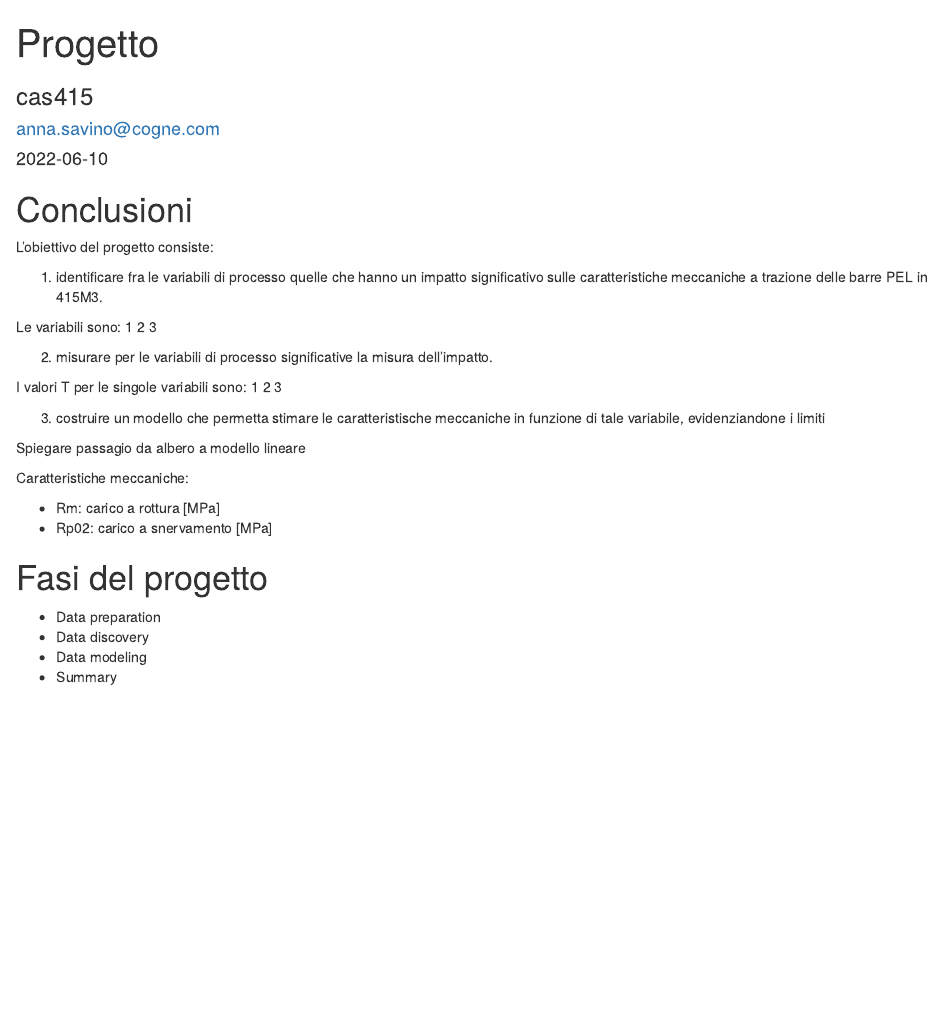
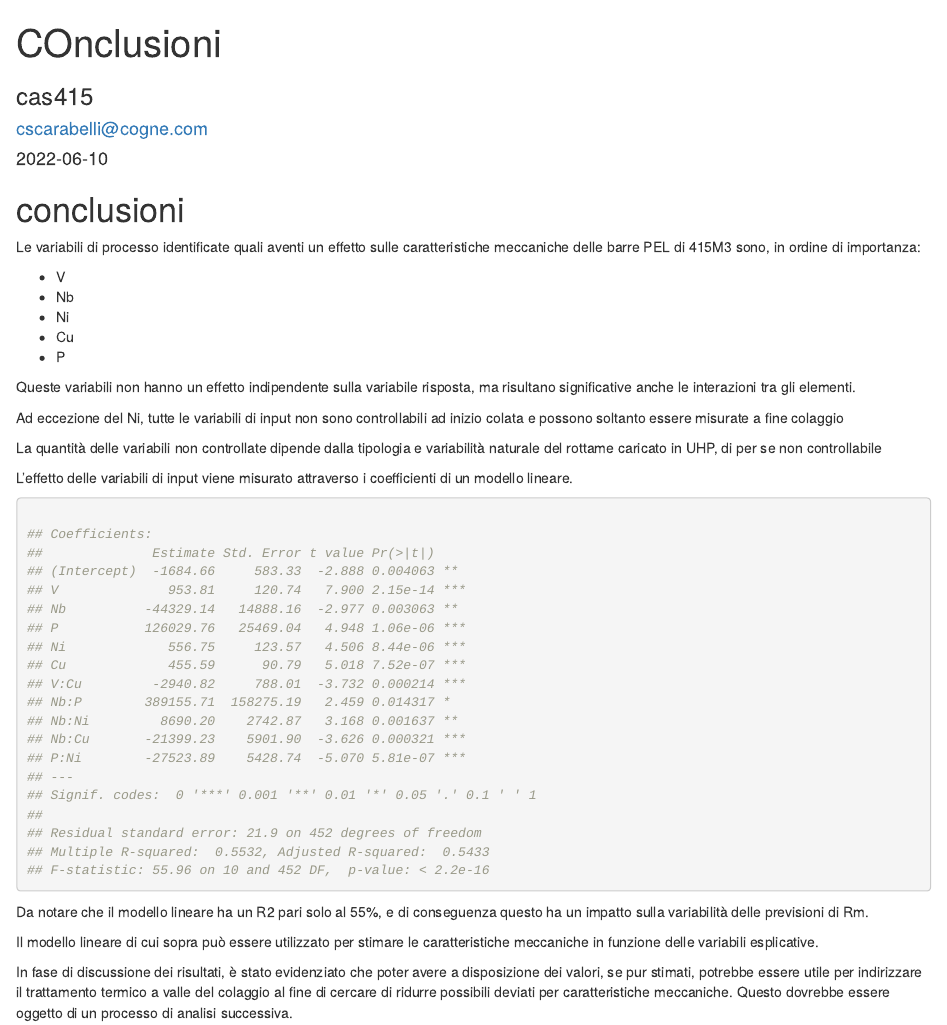
Before and after one commit to federico-fiou-cogne/cas415, an R Markdown document (doc/07-conclusioni.Rmd): the page in a window 1100 px wide, from its top. Rendered offline with R 4.5, knitr and Pandoc, with nearby package versions; code that draws random numbers runs with fixed seeds of ours.

Commit message:
completate le conclusioni ed il progetto

````diff
--- a/doc/07-conclusioni.Rmd
+++ b/doc/07-conclusioni.Rmd
@@ -1,7 +1,7 @@
 ---
-title: "Progetto"
+title: "COnclusioni "
 subtitle: "cas415"
-author: "anna.savino@cogne.com"
+author: "cscarabelli@cogne.com"
 version: 1.0
 date: "`r Sys.Date()`"
 output:
@@ -32,39 +38,52 @@ rm(list = ls(all.names = TRUE))
+source('~/dev/metalm/R/function.R')
+```
+# conclusioni
+
+Le variabili di processo identificate quali aventi un effetto sulle caratteristiche meccaniche
+delle barre PEL di 415M3 sono, in ordine di importanza:
+
++ V
++ Nb
++ Ni
++ Cu
++ P
+
+Queste variabili non hanno un effetto indipendente
+sulla variabile risposta, ma risultano significative anche le interazioni tra gli elementi.
+
+Ad eccezione del Ni, tutte le variabili di input non sono controllabili ad inizio colata e possono soltanto essere misurate a fine colaggio
+
+La quantità delle variabili non controllate dipende dalla tipologia e variabilità naturale del rottame caricato in UHP, di per se non controllabile
+
+L'effetto delle variabili di input viene misurato attraverso i coefficienti di un modello lineare.
+
+```{r stat_modello}
+
+## Coefficients:
+##              Estimate Std. Error t value Pr(>|t|)
+## (Intercept)  -1684.66     583.33  -2.888 0.004063 **
+## V              953.81     120.74   7.900 2.15e-14 ***
+## Nb          -44329.14   14888.16  -2.977 0.003063 **
+## P           126029.76   25469.04   4.948 1.06e-06 ***
+## Ni             556.75     123.57   4.506 8.44e-06 ***
+## Cu             455.59      90.79   5.018 7.52e-07 ***
+## V:Cu         -2940.82     788.01  -3.732 0.000214 ***
+## Nb:P        389155.71  158275.19   2.459 0.014317 *
+## Nb:Ni         8690.20    2742.87   3.168 0.001637 **
+## Nb:Cu       -21399.23    5901.90  -3.626 0.000321 ***
+## P:Ni        -27523.89    5428.74  -5.070 5.81e-07 ***
+## ---
+## Signif. codes:  0 '***' 0.001 '**' 0.01 '*' 0.05 '.' 0.1 ' ' 1
+##
+## Residual standard error: 21.9 on 452 degrees of freedom
+## Multiple R-squared:  0.5532, Adjusted R-squared:  0.5433
+## F-statistic: 55.96 on 10 and 452 DF,  p-value: < 2.2e-16
 
 ```
 
-# Conclusioni
+Da notare che il modello lineare ha un R2 pari solo al 55%, e di conseguenza questo ha un impatto sulla variabilità delle previsioni di Rm.
 
-L'obiettivo del progetto consiste:
+Il modello lineare di cui sopra può essere utilizzato per stimare le caratteristiche meccaniche in funzione delle variabili esplicative.
 
-1. identificare fra le variabili di processo quelle che hanno un impatto significativo sulle caratteristiche meccaniche a trazione delle barre PEL in 415M3.
-
-Le variabili sono:
-  1
-    2
-      3
-
-2. misurare per le variabili di processo significative la misura dell'impatto.
-
-I valori T per le singole variabili sono:
-  1
-    2
-      3
-
-3. costruire un modello che permetta stimare le caratteristische meccaniche in funzione di tale variabile, evidenziandone i limiti
-
-Spiegare passagio da albero a modello lineare
-
-
-Caratteristiche meccaniche:
-
-+ Rm: carico a rottura [MPa]
-+ Rp02: carico a snervamento [MPa]
-
-
-
-# Fasi del progetto
-
-+ Data preparation
-+ Data discovery
-+ Data modeling
-+ Summary
+In fase di discussione dei risultati, è stato evidenziato che poter avere a disposizione dei valori, se pur stimati, potrebbe essere utile per indirizzare il trattamento termico a valle del colaggio al fine di cercare di ridurre possibili deviati per caratteristiche meccaniche.
+Questo dovrebbe essere oggetto di un processo di analisi successiva.
````
Also changed, not shown: doc/07-conclusioni.Rmd (8 more changed lines).
